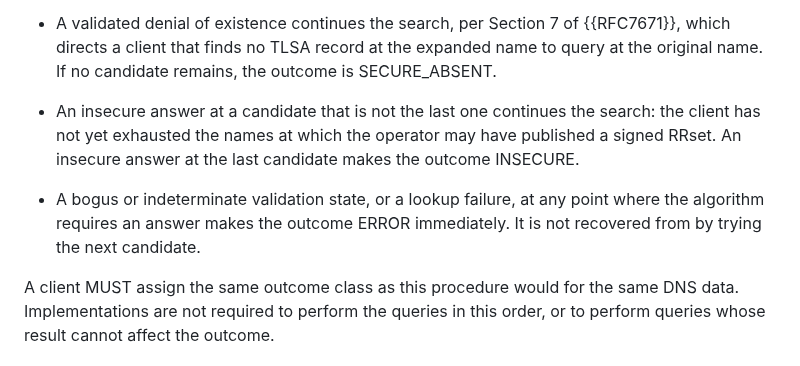
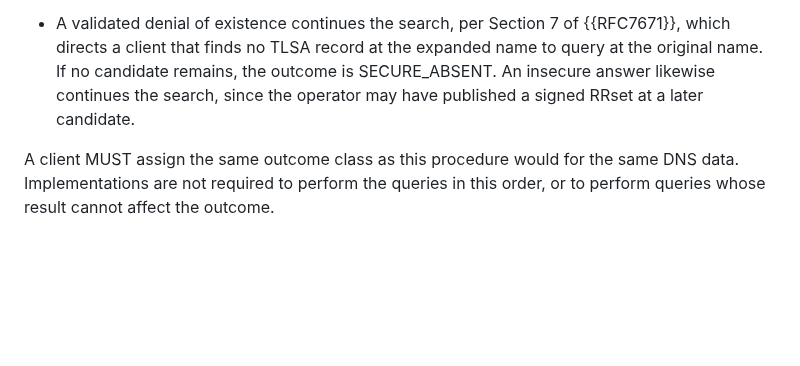
Before and after one commit to chucklever/i-d-rpc-tls-dane, a Markdown page: draft-cel-nfsv4-rpc-tls-dane.md, the part around the change. GitHub-like rendering; blank space fills up the shorter version.

Commit message:
Drop the prose bullets that only restate the reduction figure
The result reduction section states its algorithm three times: in
the outcome class definitions, in the pseudocode figure, and in the
bulleted prose that follows the figure. The first two prose bullets
carry rationale the figure cannot, that a validated RRset is final
whatever its contents and that a validated denial continues the
search per Section 7 of RFC 7671. The last two bullets, on insecure
answers and on ERROR, add nothing to the figure's own branches, and
the ERROR rule is stated with its rationale in the outcome class
definitions already.

Remove those two bullets. Keep the one clause of the insecure-answer
bullet that gives a reason, and attach it to the bullet on continuing
the search.

```diff
--- a/draft-cel-nfsv4-rpc-tls-dane.md
+++ b/draft-cel-nfsv4-rpc-tls-dane.md
@@ -696,17 +696,9 @@ The rules this encodes, stated in prose:
 * A validated denial of existence continues the search, per Section 7
   of {{RFC7671}}, which directs a client that finds no TLSA record at
   the expanded name to query at the original name.  If no candidate
-  remains, the outcome is SECURE_ABSENT.
-
-* An insecure answer at a candidate that is not the last one continues
-  the search: the client has not yet exhausted the names at which the
-  operator may have published a signed RRset.  An insecure answer at
-  the last candidate makes the outcome INSECURE.
-
-* A bogus or indeterminate validation state, or a lookup failure, at
-  any point where the algorithm requires an answer makes the outcome
-  ERROR immediately.  It is not recovered from by trying the next
-  candidate.
+  remains, the outcome is SECURE_ABSENT.  An insecure answer likewise
+  continues the search, since the operator may have published a
+  signed RRset at a later candidate.
 
 A client MUST assign the same outcome class as this procedure would
 for the same DNS data.  Implementations are not required to perform
```
